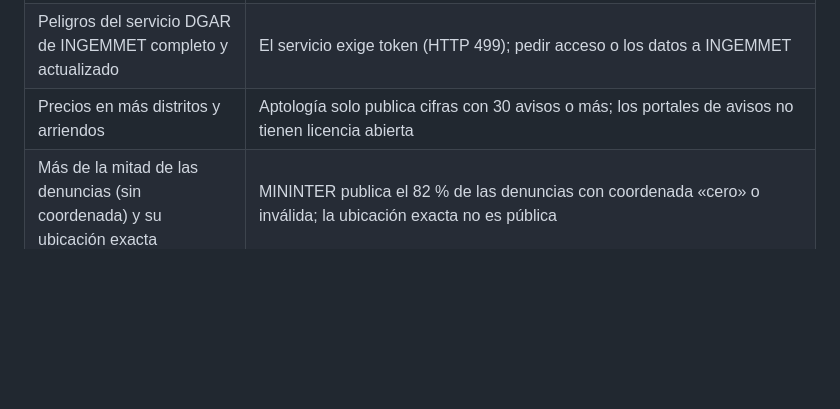
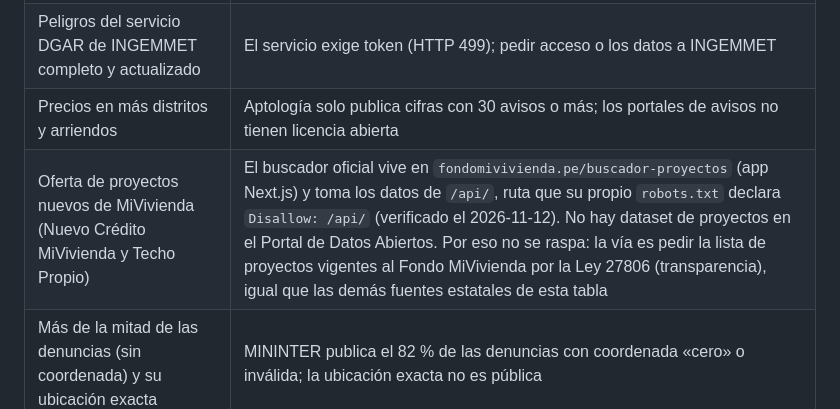
Before and after one commit to joeCuadros/geoverificador, a Markdown page: docs/AUDITORIA-DATOS.md, the part around the change. Drawn GitHub-style; blank space fills up the shorter version.

Commit message:
docs: registrar en la auditoría que la oferta de proyectos de MiVivienda no se raspa (robots.txt lo prohíbe) y que la vía es la Ley 27806

```diff
--- a/docs/AUDITORIA-DATOS.md
+++ b/docs/AUDITORIA-DATOS.md
@@ -131,6 +131,7 @@ Ninguna de estas incidencias se corrigió en esta pasada: **no se encontró un e
 | Catastro predial y propiedad (lote, área, titular) | Registros Públicos (SUNARP) y el catastro municipal son de pago, con sesión o con solicitud; no son datos abiertos |
 | Peligros del servicio DGAR de INGEMMET completo y actualizado | El servicio exige token (HTTP 499); pedir acceso o los datos a INGEMMET |
 | Precios en más distritos y arriendos | Aptología solo publica cifras con 30 avisos o más; los portales de avisos no tienen licencia abierta |
+| Oferta de proyectos nuevos de MiVivienda (Nuevo Crédito MiVivienda y Techo Propio) | El buscador oficial vive en `fondomivivienda.pe/buscador-proyectos` (app Next.js) y toma los datos de `/api/`, ruta que su propio `robots.txt` declara `Disallow: /api/` (verificado el 2026-11-12). No hay dataset de proyectos en el Portal de Datos Abiertos. Por eso no se raspa: la vía es pedir la lista de proyectos vigentes al Fondo MiVivienda por la Ley 27806 (transparencia), igual que las demás fuentes estatales de esta tabla |
 | Más de la mitad de las denuncias (sin coordenada) y su ubicación exacta | MININTER publica el 82 % de las denuncias con coordenada «cero» o inválida; la ubicación exacta no es pública |
 | Rutas del SIT mapeadas en las zonas de expansión | En una rejilla de 500 m sobre las zonas urbanas del plano, 200 de 717 orígenes (28 %) no tienen ninguna ruta de OSM a 400 m: Yura (84 de 101), Cerro Colorado (63 de 217), Alto Selva Alegre (15 de 47), Mollebaya, Sabandía y Uchumayo; puede que haya servicio y no esté mapeado (METODOLOGIA §6c.3). Completar OSM o pedir el Plan de Optimización de Rutas (Ley 27806) |
 | Lista oficial vigente de circuitos, terminales y paraderos de la red SIT, y sus horarios y frecuencias | El Plan de Optimización de Rutas (Ordenanza 1355-MPA, 2024; 97 circuitos según la prensa) no está publicado: la ordenanza solo lo aprueba y no se encontró en el portal de la Municipalidad; el único registro oficial abierto es el de 2017 (unidades y rutas, sin terminales ni paraderos). Pedirlo por la Ley 27806. Las paradas abiertas de OpenStreetMap son 411 y parciales, y las frecuencias y horarios que hay son etiquetas de OSM |
```
